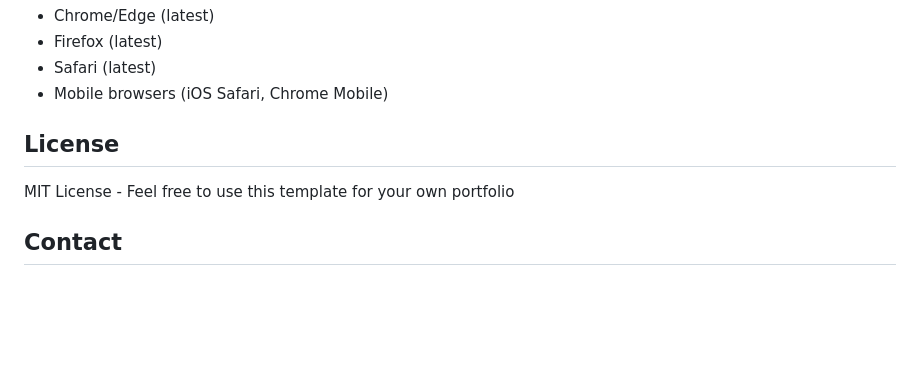
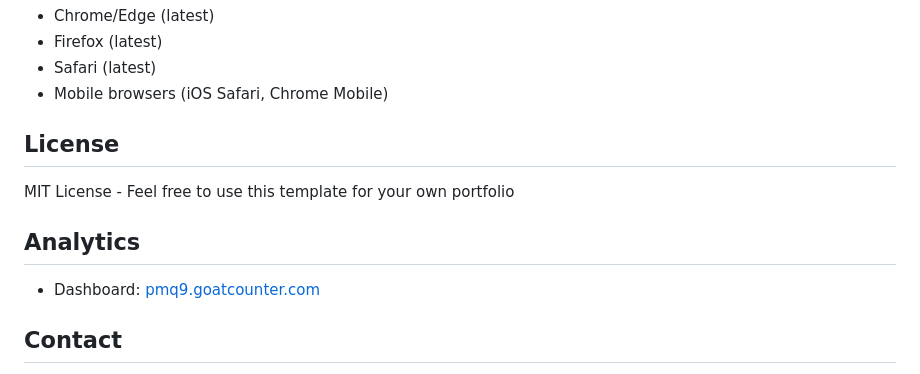
Before and after one commit to PMQ9/PMQ9.github.io, a Markdown page: README.md, the part around the change. Rendered like a GitHub page; blank space fills up the shorter version.

```diff
--- a/README.md
+++ b/README.md
@@ -139,6 +139,10 @@ The site uses:
 
 MIT License - Feel free to use this template for your own portfolio
 
+## Analytics
+
+- Dashboard: [pmq9.goatcounter.com](https://pmq9.goatcounter.com)
+
 ## Contact
 
 - Email: [phamminhquang289@gmail.com](mailto:phamminhquang289@gmail.com)
```
